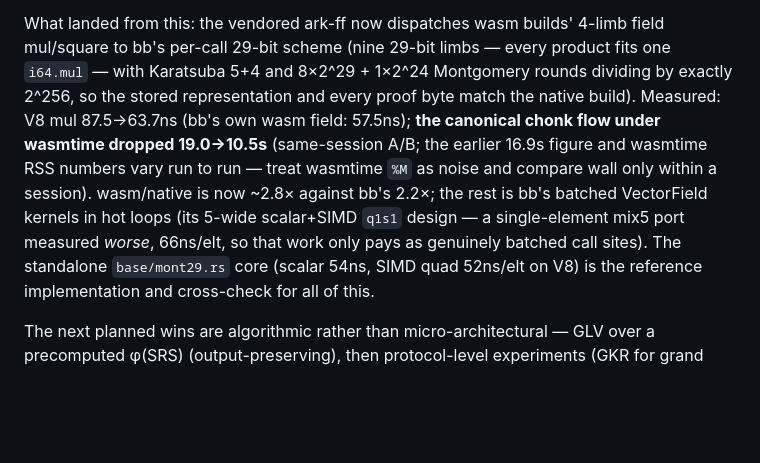
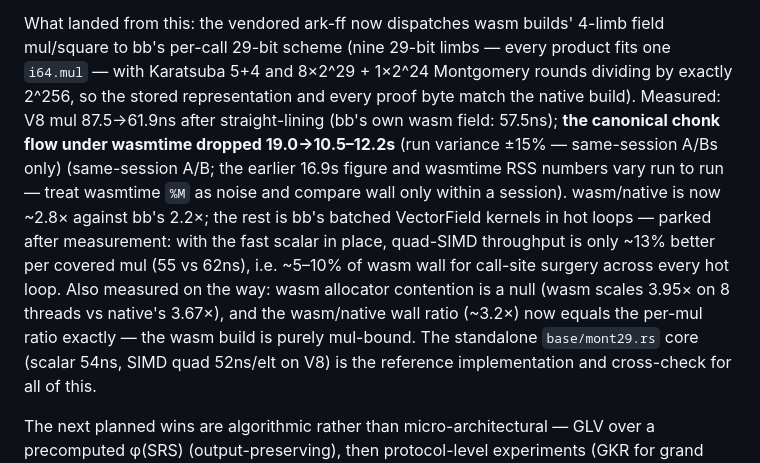
Before and after one commit to charlielye/bb-ref, a Markdown page: docs/performance.md, the part around the change. GitHub-like rendering; blank space fills up the shorter version.

Commit message:
docs: wasm final numbers; batching sweep parked with measured ceiling
Co-Authored-By: Claude Fable 5 <noreply@anthropic.com>
Claude-Session: https://claude.ai/code/session_0136VgtizjT6krfyRB6TeqKG

```diff
--- a/docs/performance.md
+++ b/docs/performance.md
@@ -245,13 +245,17 @@ fraction of the 6×, putting browser proving in the ~7–9s range.
 What landed from this: the vendored ark-ff now dispatches wasm builds' 4-limb field mul/square
 to bb's per-call 29-bit scheme (nine 29-bit limbs — every product fits one `i64.mul` — with
 Karatsuba 5+4 and 8×2^29 + 1×2^24 Montgomery rounds dividing by exactly 2^256, so the stored
-representation and every proof byte match the native build). Measured: V8 mul 87.5→63.7ns
-(bb's own wasm field: 57.5ns); **the canonical chonk flow under wasmtime dropped 19.0→10.5s**
+representation and every proof byte match the native build). Measured: V8 mul 87.5→61.9ns
+after straight-lining (bb's own wasm field: 57.5ns); **the canonical chonk flow under wasmtime
+dropped 19.0→10.5–12.2s** (run variance ±15% — same-session A/Bs only)
 (same-session A/B; the earlier 16.9s figure and wasmtime RSS numbers vary run to run — treat
 wasmtime `%M` as noise and compare wall only within a session). wasm/native is now ~2.8×
-against bb's 2.2×; the rest is bb's batched VectorField kernels in hot loops (its 5-wide
-scalar+SIMD `q1s1` design — a single-element mix5 port measured *worse*, 66ns/elt, so that
-work only pays as genuinely batched call sites). The standalone `base/mont29.rs` core (scalar
+against bb's 2.2×; the rest is bb's batched VectorField kernels in hot loops — parked
+after measurement: with the fast scalar in place, quad-SIMD throughput is only ~13% better
+per covered mul (55 vs 62ns), i.e. ~5–10% of wasm wall for call-site surgery across every hot
+loop. Also measured on the way: wasm allocator contention is a null (wasm scales 3.95× on 8
+threads vs native's 3.67×), and the wasm/native wall ratio (~3.2×) now equals the per-mul
+ratio exactly — the wasm build is purely mul-bound. The standalone `base/mont29.rs` core (scalar
 54ns, SIMD quad 52ns/elt on V8) is the reference implementation and cross-check for all of
 this.
 
```
